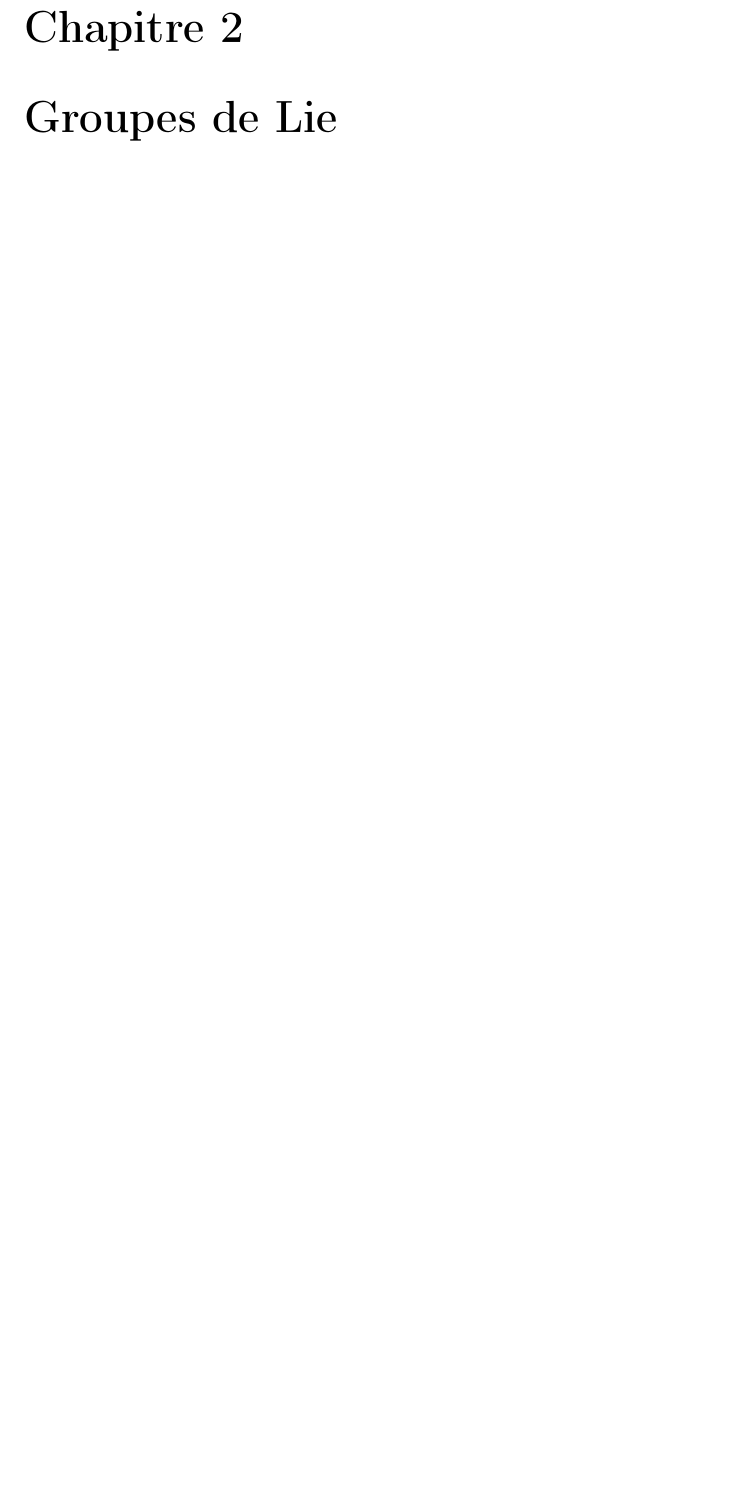
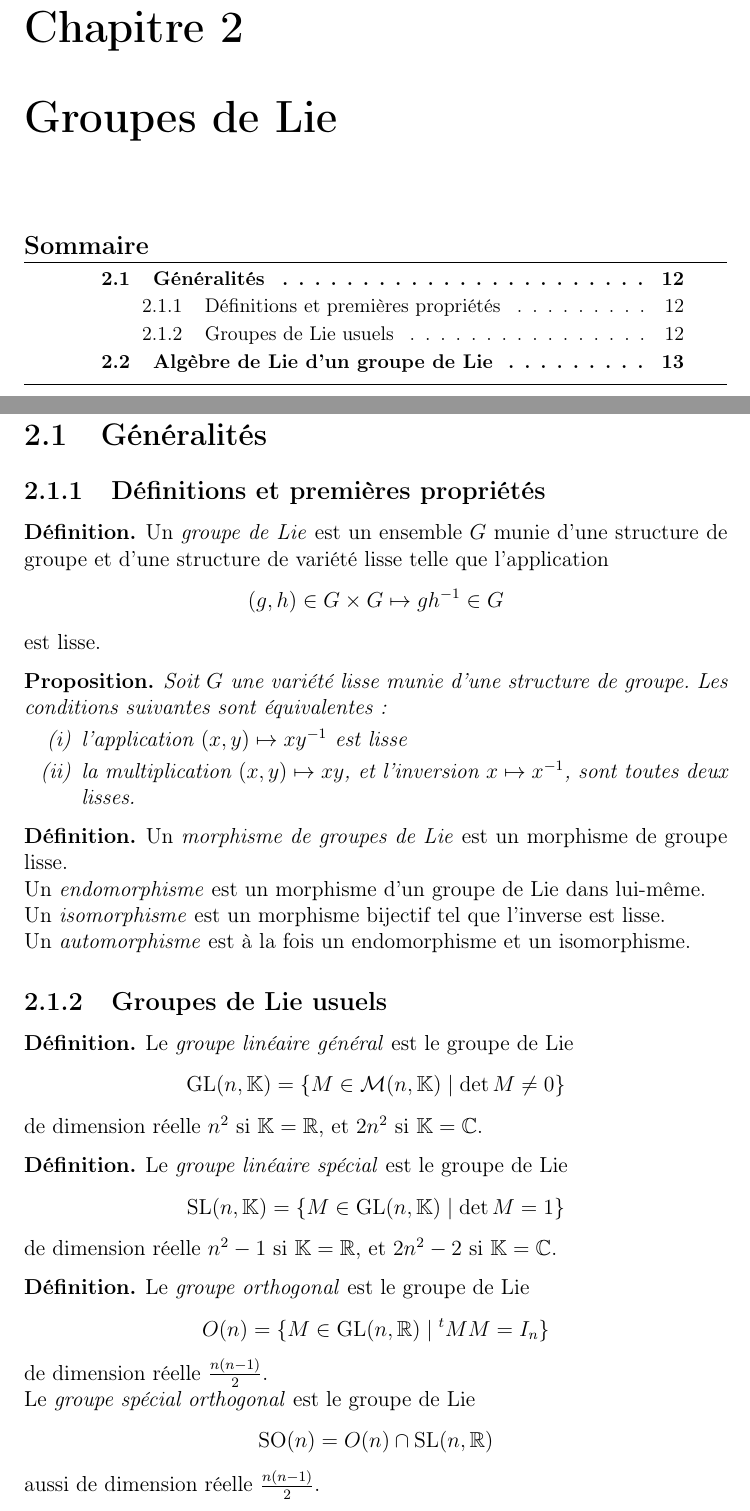
Before and after one commit to JeremyGerin/Physique-Mathematiques, a LaTeX book (main.tex, which reads content/lie_groups.tex, preamble/macros.tex): part of page 13 of 14 before the commit and two parts of pages 13 and 14 of 17 after it, the two joined at a grey line, cut so that both start at the same text, the shorter picture padded with empty space. Compiled offline with pdfLaTeX.

Commit message:
Update lie_groups.tex

```diff
--- a/content/lie_groups.tex
+++ b/content/lie_groups.tex
@@ -1 +1,54 @@
 \chapitre{Groupes de Lie}
+
+\section{Généralités}
+
+\subsection{Définitions et premières propriétés}
+
+\begin{definition}
+    Un \emphindex{groupe de Lie} est un ensemble $G$ munie d'une structure de groupe et d'une structure de variété lisse telle que l'application
+    $$(g, h) \in G\times G \mapsto gh^{-1} \in G$$
+    est lisse.
+\end{definition}
+
+\begin{proposition}
+    Soit $G$ une variété lisse munie d'une structure de groupe. Les conditions suivantes sont équivalentes :
+    \ilist{
+        \item l'application $(x, y) \mapsto xy^{-1}$ est lisse
+        \item la multiplication $(x,y) \mapsto xy$,
+          et l'inversion $x \mapsto x^{-1}$, sont
+          toutes deux lisses.
+    }
+\end{proposition}
+
+%TODO: preuve
+
+\begin{definition}
+    Un \emphindex{morphisme de groupes de Lie} est un morphisme de groupe lisse. \\
+    Un \emph{endomorphisme} est un morphisme d'un groupe de Lie dans lui-même. \\
+    Un \emph{isomorphisme} est un morphisme bijectif tel que l'inverse est lisse. \\
+    Un \emph{automorphisme} est à la fois un endomorphisme et un isomorphisme.
+\end{definition}
+
+\subsection{Groupes de Lie usuels}
+
+\begin{definition}
+    Le \emphindex{groupe linéaire général} est le groupe de Lie
+    $$\GL(n, \K) = \{ M \in \mathcal{M}(n, \K) \mid \det M \neq 0 \}$$
+    de dimension réelle $n^2$ si $\K = \R$, et $2n^2$ si
+  $\K = \C$.
+\end{definition}
+
+\begin{definition}
+    Le \emphindex{groupe linéaire spécial} est le groupe de Lie
+    $$\SL(n, \K) = \{ M \in \GL(n, \K) \mid \det M = 1 \}$$
+    de dimension réelle $n^2 - 1$ si $\K = \R$, et $2n^2 - 2$ si
+  $\K = \C$.
+\end{definition}
+
+\begin{definition}
+    Le \emphindex{groupe orthogonal} est le groupe de Lie
+    $$O(n) = \{ M \in \GL(n, \R) \mid \transpose{M} M = I_n \}$$
+    de dimension réelle $\frac{n(n-1)}{2}$. \\
+    Le \emphindex{groupe spécial orthogonal} est le groupe de Lie
+    $$\SO(n) = O(n) \cap \SL(n, \R)$$ aussi de dimension réelle $\frac{n(n-1)}{2}$.
+\end{definition}
--- a/preamble/macros.tex
+++ b/preamble/macros.tex
@@ -3,12 +3,18 @@
 \DeclareMathOperator{\N}{\mathbb{N}}
 \DeclareMathOperator{\R}{\mathbb{R}}
 \DeclareMathOperator{\C}{\mathbb{C}}
+\DeclareMathOperator{\K}{\mathbb{K}}
 \DeclareMathOperator{\End}{End}
 \DeclareMathOperator{\ad}{ad}
 \DeclareMathOperator{\tr}{tr}
 \DeclareMathOperator{\rad}{\mathcal{R}}
 \DeclareMathOperator{\Img}{Im}
 \DeclareMathOperator{\Der}{Der}
+\DeclareMathOperator{\GL}{GL}
+\DeclareMathOperator{\SL}{SL}
+\DeclareMathOperator{\SO}{SO}
+\DeclareMathOperator{\SU}{SU}
+\DeclareMathOperator{\Sp}{Sp}
 
 % Listes (i); (ii); ...
 \newcommand{\ilist}[1]{%
```
Also changed, not shown: content/lie_algebras.tex (+11 -11 lines), content/lie_groups.tex (45 more changed lines), 1 other file.
